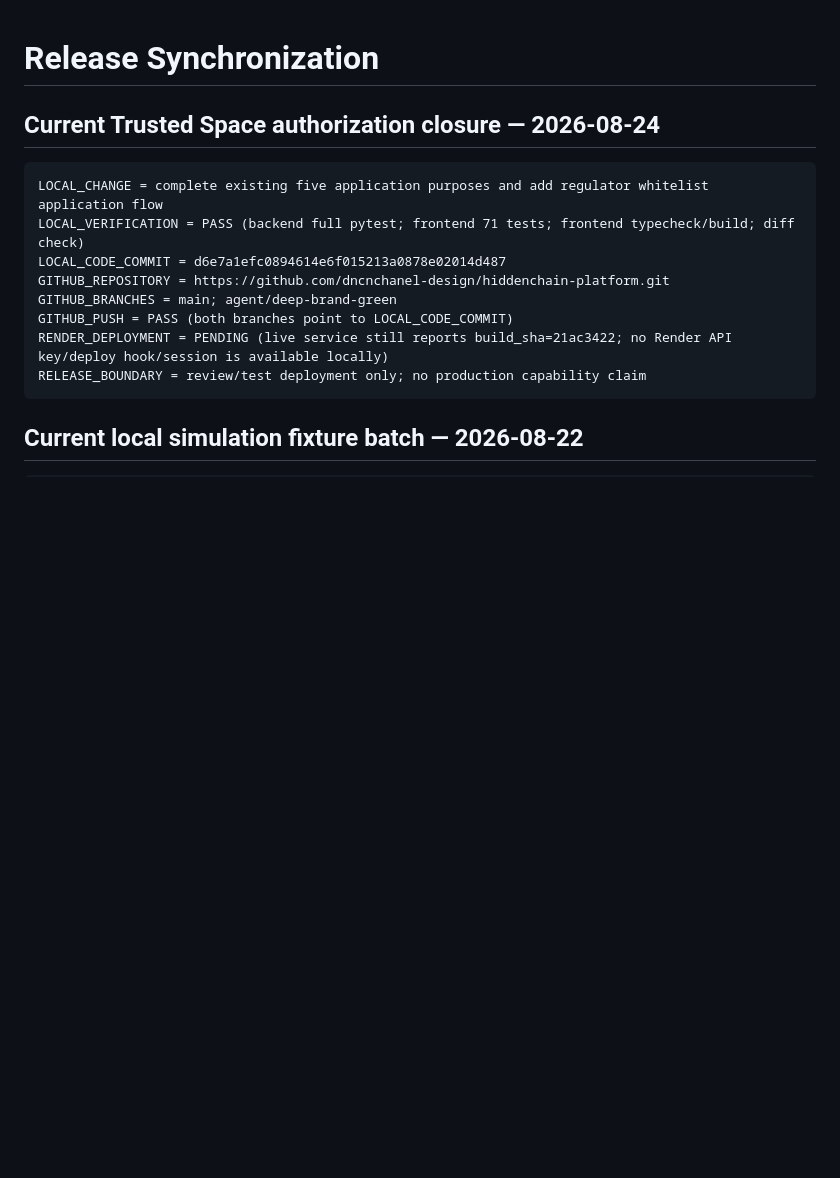
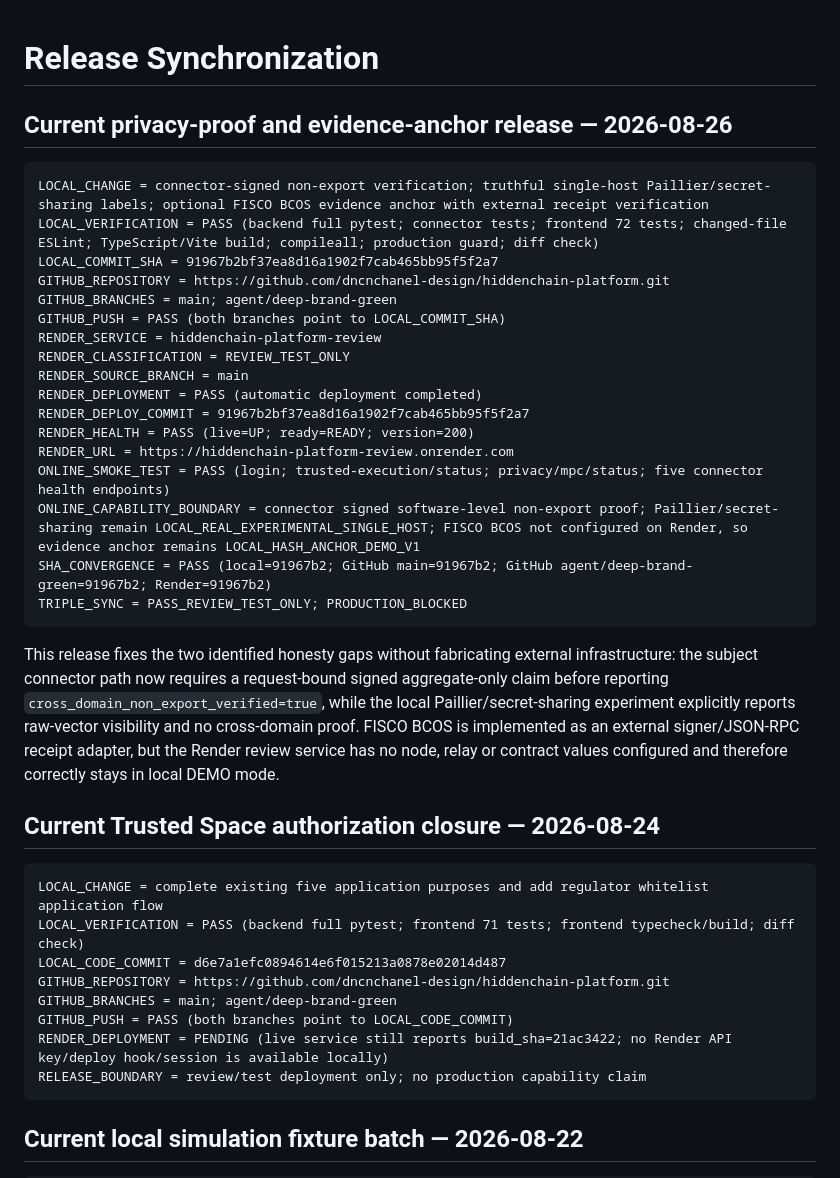
Before and after one commit to dncnchanel-design/hiddenchain-platform, a Markdown page: docs/backend-implementation/10_RELEASE_SYNC.md, the part around the change. Rendered like a GitHub page; blank space fills up the shorter version.

Commit message:
docs: record privacy and evidence release convergence

````diff
--- a/docs/backend-implementation/10_RELEASE_SYNC.md
+++ b/docs/backend-implementation/10_RELEASE_SYNC.md
@@ -1,4 +1,28 @@
 # Release Synchronization
+
+## Current privacy-proof and evidence-anchor release — 2026-08-26
+
+```text
+LOCAL_CHANGE = connector-signed non-export verification; truthful single-host Paillier/secret-sharing labels; optional FISCO BCOS evidence anchor with external receipt verification
+LOCAL_VERIFICATION = PASS (backend full pytest; connector tests; frontend 72 tests; changed-file ESLint; TypeScript/Vite build; compileall; production guard; diff check)
+LOCAL_COMMIT_SHA = 91967b2bf37ea8d16a1902f7cab465bb95f5f2a7
+GITHUB_REPOSITORY = https://github.com/dncnchanel-design/hiddenchain-platform.git
+GITHUB_BRANCHES = main; agent/deep-brand-green
+GITHUB_PUSH = PASS (both branches point to LOCAL_COMMIT_SHA)
+RENDER_SERVICE = hiddenchain-platform-review
+RENDER_CLASSIFICATION = REVIEW_TEST_ONLY
+RENDER_SOURCE_BRANCH = main
+RENDER_DEPLOYMENT = PASS (automatic deployment completed)
+RENDER_DEPLOY_COMMIT = 91967b2bf37ea8d16a1902f7cab465bb95f5f2a7
+RENDER_HEALTH = PASS (live=UP; ready=READY; version=200)
+RENDER_URL = https://hiddenchain-platform-review.onrender.com
+ONLINE_SMOKE_TEST = PASS (login; trusted-execution/status; privacy/mpc/status; five connector health endpoints)
+ONLINE_CAPABILITY_BOUNDARY = connector signed software-level non-export proof; Paillier/secret-sharing remain LOCAL_REAL_EXPERIMENTAL_SINGLE_HOST; FISCO BCOS not configured on Render, so evidence anchor remains LOCAL_HASH_ANCHOR_DEMO_V1
+SHA_CONVERGENCE = PASS (local=91967b2; GitHub main=91967b2; GitHub agent/deep-brand-green=91967b2; Render=91967b2)
+TRIPLE_SYNC = PASS_REVIEW_TEST_ONLY; PRODUCTION_BLOCKED
+```
+
+This release fixes the two identified honesty gaps without fabricating external infrastructure: the subject connector path now requires a request-bound signed aggregate-only claim before reporting `cross_domain_non_export_verified=true`, while the local Paillier/secret-sharing experiment explicitly reports raw-vector visibility and no cross-domain proof. FISCO BCOS is implemented as an external signer/JSON-RPC receipt adapter, but the Render review service has no node, relay or contract values configured and therefore correctly stays in local DEMO mode.
 
 ## Current Trusted Space authorization closure — 2026-08-24
 
````
Also changed, not shown: docs/backend-implementation/05_PROGRESS.md (+20 -0 lines), docs/backend-implementation/09_WORKSTREAMS.md (+10 -0 lines).
